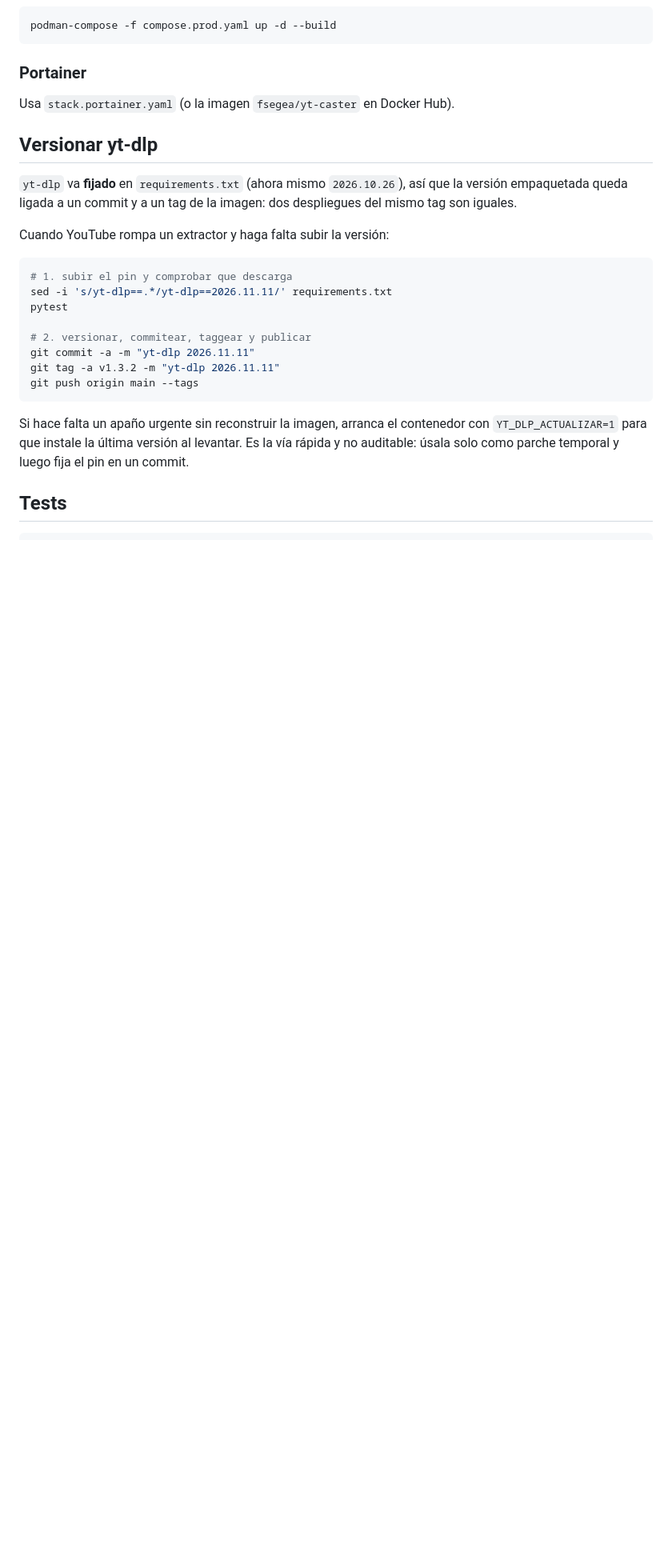
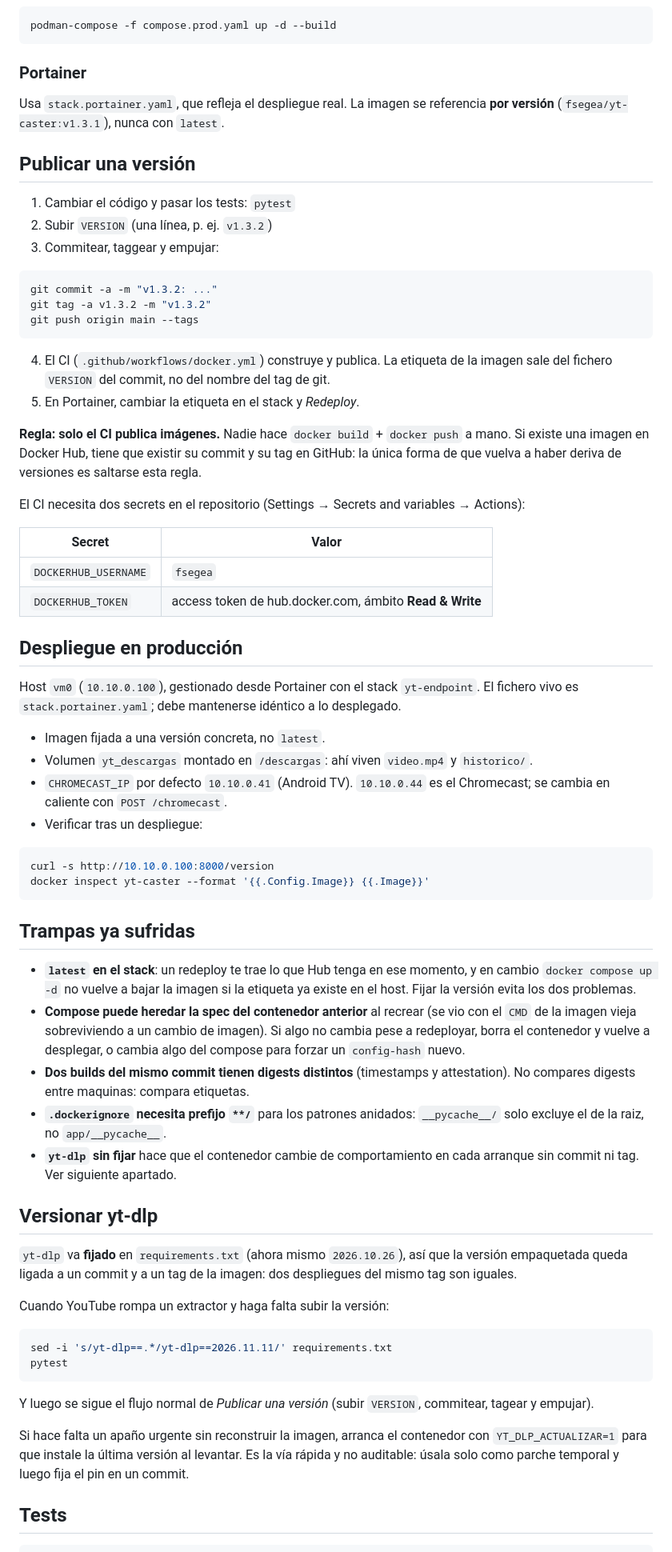
Before and after one commit to fsegea/yt-caster, a Markdown page: README.md, the part around one of its changes. Shown at 80% size. Drawn GitHub-style; blank space fills up the shorter version.

Commit message:
README: documentar el flujo de publicacion y las trampas del despliegue
Nuevas secciones para cuando se retome el desarrollo:
- Publicar una version: commit -> VERSION -> tag -> push -> CI -> Portainer
- Regla de que solo el CI publica imagenes
- Despliegue en produccion: host, stack, volumen, CHROMECAST_IP y como verificarlo
- Trampas ya sufridas: latest, herencia de spec al recrear, digests distintos,
  .dockerignore con **/, yt-dlp sin fijar

````diff
--- a/README.md
+++ b/README.md
@@ -64,7 +64,67 @@ podman-compose -f compose.prod.yaml up -d --build
 
 ### Portainer
 
-Usa `stack.portainer.yaml` (o la imagen `fsegea/yt-caster` en Docker Hub).
+Usa `stack.portainer.yaml`, que refleja el despliegue real. La imagen se referencia
+**por versión** (`fsegea/yt-caster:v1.3.1`), nunca con `latest`.
+
+## Publicar una versión
+
+1. Cambiar el código y pasar los tests: `pytest`
+2. Subir `VERSION` (una línea, p. ej. `v1.3.2`)
+3. Commitear, taggear y empujar:
+
+```bash
+git commit -a -m "v1.3.2: ..."
+git tag -a v1.3.2 -m "v1.3.2"
+git push origin main --tags
+```
+
+4. El CI (`.github/workflows/docker.yml`) construye y publica. La etiqueta de la imagen
+   sale del fichero `VERSION` del commit, no del nombre del tag de git.
+5. En Portainer, cambiar la etiqueta en el stack y *Redeploy*.
+
+**Regla: solo el CI publica imágenes.** Nadie hace `docker build` + `docker push` a mano.
+Si existe una imagen en Docker Hub, tiene que existir su commit y su tag en GitHub: la
+única forma de que vuelva a haber deriva de versiones es saltarse esta regla.
+
+El CI necesita dos secrets en el repositorio (Settings → Secrets and variables → Actions):
+
+| Secret | Valor |
+|--------|-------|
+| `DOCKERHUB_USERNAME` | `fsegea` |
+| `DOCKERHUB_TOKEN` | access token de hub.docker.com, ámbito **Read & Write** |
+
+## Despliegue en producción
+
+Host `vm0` (`10.10.0.100`), gestionado desde Portainer con el stack `yt-endpoint`.
+El fichero vivo es `stack.portainer.yaml`; debe mantenerse idéntico a lo desplegado.
+
+- Imagen fijada a una versión concreta, no `latest`.
+- Volumen `yt_descargas` montado en `/descargas`: ahí viven `video.mp4` y `historico/`.
+- `CHROMECAST_IP` por defecto `10.10.0.41` (Android TV). `10.10.0.44` es el Chromecast;
+  se cambia en caliente con `POST /chromecast`.
+- Verificar tras un despliegue:
+
+```bash
+curl -s http://10.10.0.100:8000/version
+docker inspect yt-caster --format '{{.Config.Image}} {{.Image}}'
+```
+
+## Trampas ya sufridas
+
+- **`latest` en el stack**: un redeploy te trae lo que Hub tenga en ese momento, y en
+  cambio `docker compose up -d` no vuelve a bajar la imagen si la etiqueta ya existe en
+  el host. Fijar la versión evita los dos problemas.
+- **Compose puede heredar la spec del contenedor anterior** al recrear (se vio con el
+  `CMD` de la imagen vieja sobreviviendo a un cambio de imagen). Si algo no cambia pese
+  a redeployar, borra el contenedor y vuelve a desplegar, o cambia algo del compose para
+  forzar un `config-hash` nuevo.
+- **Dos builds del mismo commit tienen digests distintos** (timestamps y attestation).
+  No compares digests entre maquinas: compara etiquetas.
+- **`.dockerignore` necesita prefijo `**/`** para los patrones anidados: `__pycache__/`
+  solo excluye el de la raiz, no `app/__pycache__`.
+- **`yt-dlp` sin fijar** hace que el contenedor cambie de comportamiento en cada arranque
+  sin commit ni tag. Ver siguiente apartado.
 
 ## Versionar yt-dlp
 
@@ -75,15 +135,12 @@ del mismo tag son iguales.
 Cuando YouTube rompa un extractor y haga falta subir la versión:
 
 ```bash
-# 1. subir el pin y comprobar que descarga
 sed -i 's/yt-dlp==.*/yt-dlp==2026.11.11/' requirements.txt
 pytest
+```
 
-# 2. versionar, commitear, taggear y publicar
-git commit -a -m "yt-dlp 2026.11.11"
-git tag -a v1.3.2 -m "yt-dlp 2026.11.11"
-git push origin main --tags
-```
+Y luego se sigue el flujo normal de *Publicar una versión* (subir `VERSION`, commitear,
+tagear y empujar).
 
 Si hace falta un apaño urgente sin reconstruir la imagen, arranca el contenedor con
 `YT_DLP_ACTUALIZAR=1` para que instale la última versión al levantar. Es la vía rápida
````
Also changed, not shown: other parts of README.md (+2 -0 lines).
